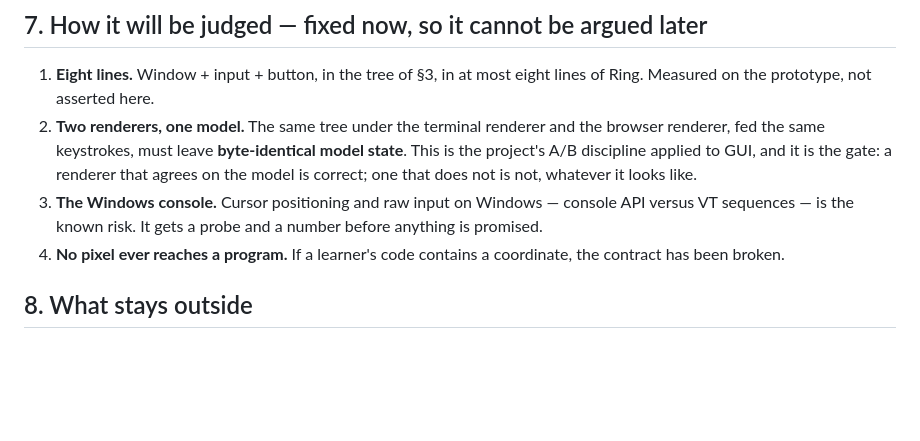
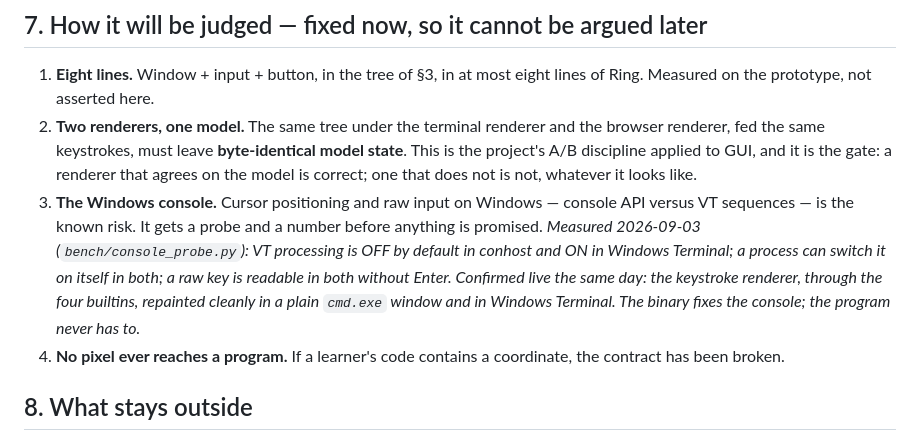
Before and after one commit to mayouni/ringpp, a Markdown page: docs/WIDGET-TREE-CONTRACT.md, the part around the change. Drawn GitHub-style; blank space fills up the shorter version.

Commit message:
Contract: gate 3 measured and confirmed live -- the binary fixes the console
conhost has VT off by default and Ring 1.27 cannot switch it on; the keystroke renderer repainted cleanly there through tui_init(). Confirmed by Mansour on 2026-09-03 in a plain cmd.exe window and in Windows Terminal.

Co-Authored-By: Claude Opus 5 <noreply@anthropic.com>

```diff
--- a/docs/WIDGET-TREE-CONTRACT.md
+++ b/docs/WIDGET-TREE-CONTRACT.md
@@ -166,6 +166,12 @@ windowing system is a product.
 3. **The Windows console.** Cursor positioning and raw input on Windows —
    console API versus VT sequences — is the known risk. It gets a probe
    and a number before anything is promised.
+   *Measured 2026-09-03 (`bench/console_probe.py`): VT processing is OFF
+   by default in conhost and ON in Windows Terminal; a process can switch
+   it on itself in both; a raw key is readable in both without Enter.
+   Confirmed live the same day: the keystroke renderer, through the four
+   builtins, repainted cleanly in a plain `cmd.exe` window and in Windows
+   Terminal. The binary fixes the console; the program never has to.*
 4. **No pixel ever reaches a program.** If a learner's code contains a
    coordinate, the contract has been broken.
 
```
